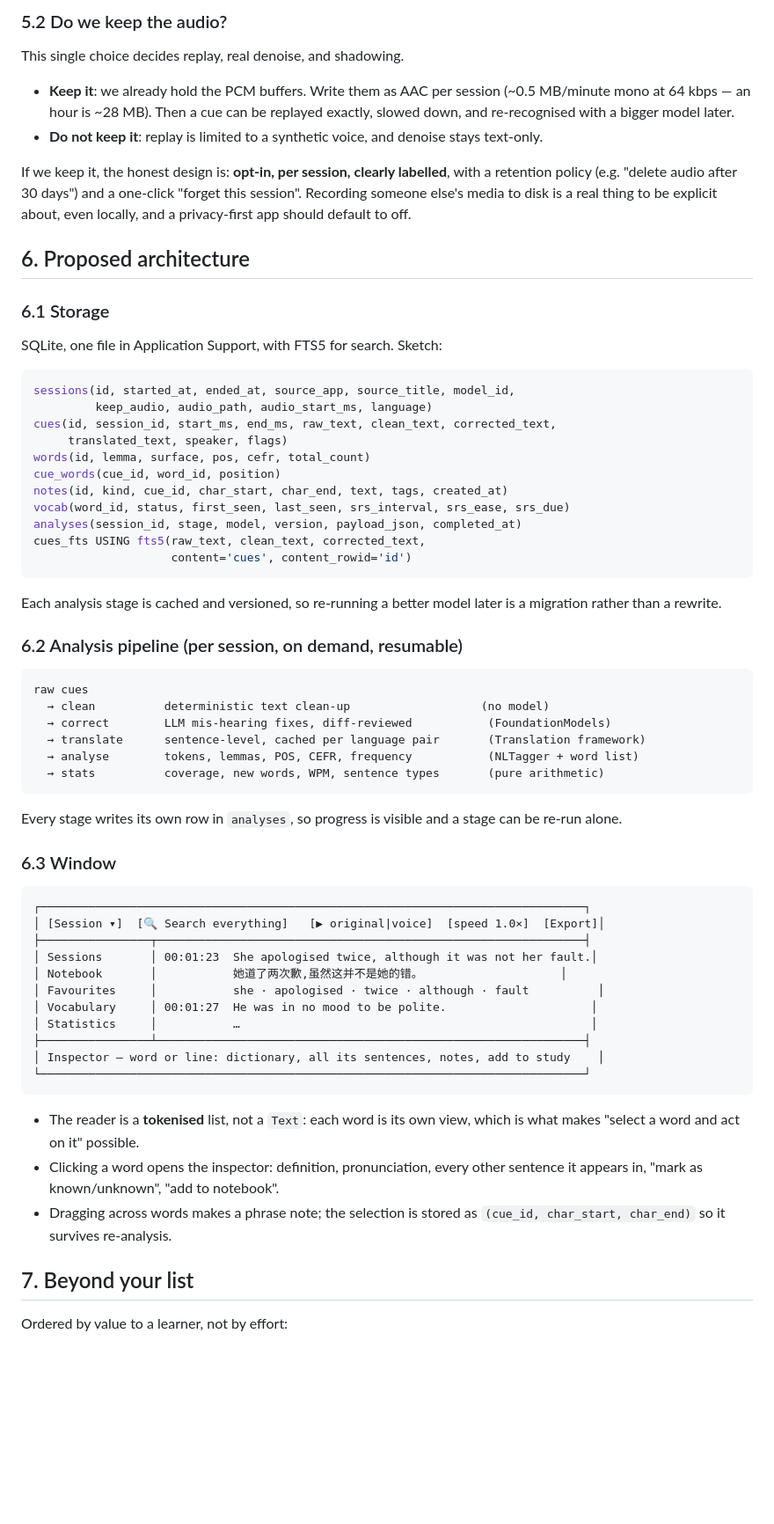
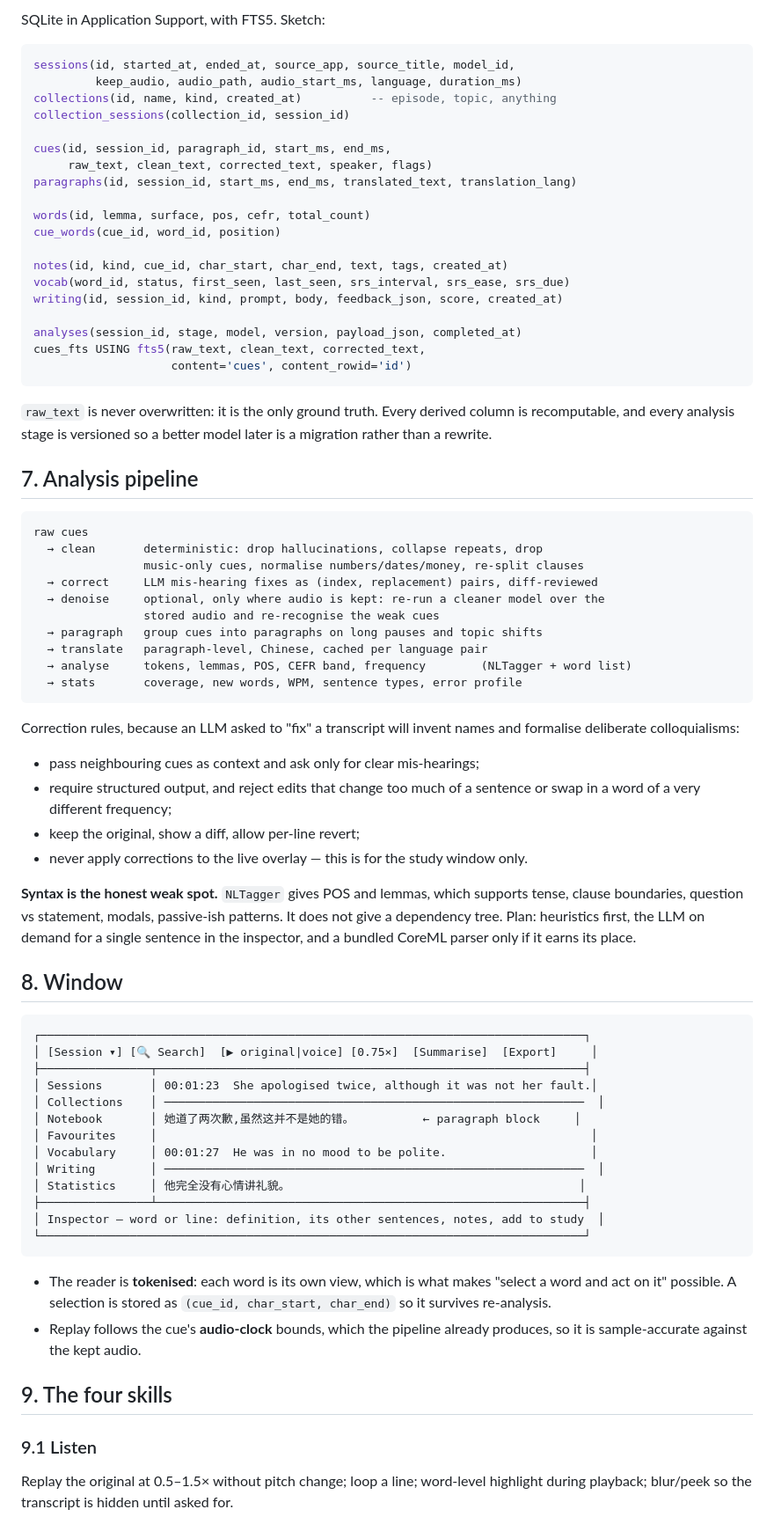
Before and after one commit to martinx/LiveSubtitles, a Markdown page: docs/design/main-window.md, the part around one of its changes. Shown at 88% size. GitHub-like rendering; blank space fills up the shorter version.

````diff
--- a/docs/design/main-window.md
+++ b/docs/design/main-window.md
@@ -112,78 +95,87 @@ Recommendation: **A**, and revisit once the study window is real.
-### 5.2 Do we keep the audio?
-
-This single choice decides replay, real denoise, and shadowing.
-
-- **Keep it**: we already hold the PCM buffers. Write them as AAC per session
-  (~0.5 MB/minute mono at 64 kbps — an hour is ~28 MB). Then a cue can be replayed
-  exactly, slowed down, and re-recognised with a bigger model later.
-- **Do not keep it**: replay is limited to a synthetic voice, and denoise stays text-only.
-
-If we keep it, the honest design is: **opt-in, per session, clearly labelled**, with a
-retention policy (e.g. "delete audio after 30 days") and a one-click "forget this
-session". Recording someone else's media to disk is a real thing to be explicit about,
-even locally, and a privacy-first app should default to off.
-
-## 6. Proposed architecture
-
-### 6.1 Storage
-
-SQLite, one file in Application Support, with FTS5 for search. Sketch:
+SQLite in Application Support, with FTS5. Sketch:
 
 ```sql
 sessions(id, started_at, ended_at, source_app, source_title, model_id,
-         keep_audio, audio_path, audio_start_ms, language)
-cues(id, session_id, start_ms, end_ms, raw_text, clean_text, corrected_text,
-     translated_text, speaker, flags)
+         keep_audio, audio_path, audio_start_ms, language, duration_ms)
+collections(id, name, kind, created_at)          -- episode, topic, anything
+collection_sessions(collection_id, session_id)
+
+cues(id, session_id, paragraph_id, start_ms, end_ms,
+     raw_text, clean_text, corrected_text, speaker, flags)
+paragraphs(id, session_id, start_ms, end_ms, translated_text, translation_lang)
+
 words(id, lemma, surface, pos, cefr, total_count)
 cue_words(cue_id, word_id, position)
+
 notes(id, kind, cue_id, char_start, char_end, text, tags, created_at)
 vocab(word_id, status, first_seen, last_seen, srs_interval, srs_ease, srs_due)
+writing(id, session_id, kind, prompt, body, feedback_json, score, created_at)
+
 analyses(session_id, stage, model, version, payload_json, completed_at)
 cues_fts USING fts5(raw_text, clean_text, corrected_text,
                     content='cues', content_rowid='id')
 ```
 
-Each analysis stage is cached and versioned, so re-running a better model later is a
+`raw_text` is never overwritten: it is the only ground truth. Every derived column is
+recomputable, and every analysis stage is versioned so a better model later is a
 migration rather than a rewrite.
 
-### 6.2 Analysis pipeline (per session, on demand, resumable)
+## 7. Analysis pipeline
 
 ```
 raw cues
-  → clean          deterministic text clean-up                   (no model)
-  → correct        LLM mis-hearing fixes, diff-reviewed           (FoundationModels)
-  → translate      sentence-level, cached per language pair       (Translation framework)
-  → analyse        tokens, lemmas, POS, CEFR, frequency           (NLTagger + word list)
-  → stats          coverage, new words, WPM, sentence types       (pure arithmetic)
+  → clean       deterministic: drop hallucinations, collapse repeats, drop
+                music-only cues, normalise numbers/dates/money, re-split clauses
+  → correct     LLM mis-hearing fixes as (index, replacement) pairs, diff-reviewed
+  → denoise     optional, only where audio is kept: re-run a cleaner model over the
+                stored audio and re-recognise the weak cues
+  → paragraph   group cues into paragraphs on long pauses and topic shifts
+  → translate   paragraph-level, Chinese, cached per language pair
+  → analyse     tokens, lemmas, POS, CEFR band, frequency        (NLTagger + word list)
+  → stats       coverage, new words, WPM, sentence types, error profile
 ```
 
-Every stage writes its own row in `analyses`, so progress is visible and a stage can be
-re-run alone.
+Correction rules, because an LLM asked to "fix" a transcript will invent names and
+formalise deliberate colloquialisms:
 
-### 6.3 Window
+- pass neighbouring cues as context and ask only for clear mis-hearings;
+- require structured output, and reject edits that change too much of a sentence or swap
+  in a word of a very different frequency;
+- keep the original, show a diff, allow per-line revert;
+- never apply corrections to the live overlay — this is for the study window only.
+
+**Syntax is the honest weak spot.** `NLTagger` gives POS and lemmas, which supports tense,
+clause boundaries, question vs statement, modals, passive-ish patterns. It does not give a
+dependency tree. Plan: heuristics first, the LLM on demand for a single sentence in the
+inspector, and a bundled CoreML parser only if it earns its place.
+
+## 8. Window
 
 ```
 ┌───────────────────────────────────────────────────────────────────────────────┐
-│ [Session ▾]  [🔍 Search everything]   [▶︎ original|voice]  [speed 1.0×]  [Export]│
+│ [Session ▾] [🔍 Search]  [▶︎ original|voice] [0.75×]  [Summarise]  [Export]     │
 ├────────────────┬──────────────────────────────────────────────────────────────┤
 │ Sessions       │ 00:01:23  She apologised twice, although it was not her fault.│
-│ Notebook       │           她道了两次歉,虽然这并不是她的错。                    │
-│ Favourites     │           she · apologised · twice · although · fault          │
+│ Collections    │ ─────────────────────────────────────────────────────────────  │
+│ Notebook       │ 她道了两次歉,虽然这并不是她的错。          ← paragraph block     │
+│ Favourites     │                                                               │
 │ Vocabulary     │ 00:01:27  He was in no mood to be polite.                     │
-│ Statistics     │           …                                                   │
+│ Writing        │ ─────────────────────────────────────────────────────────────  │
+│ Statistics     │ 他完全没有心情讲礼貌。                                          │
 ├────────────────┴──────────────────────────────────────────────────────────────┤
-│ Inspector — word or line: dictionary, all its sentences, notes, add to study    │
+│ Inspector — word or line: definition, its other sentences, notes, add to study  │
 └───────────────────────────────────────────────────────────────────────────────┘
 ```
 
-- The reader is a **tokenised** list, not a `Text`: each word is its own view, which is
-  what makes "select a word and act on it" possible.
-- Clicking a word opens the inspector: definition, pronunciation, every other sentence it
-  appears in, "mark as known/unknown", "add to notebook".
-- Dragging across words makes a phrase note; the selection is stored as
+- The reader is **tokenised**: each word is its own view, which is what makes "select a
+  word and act on it" possible. A selection is stored as
   `(cue_id, char_start, char_end)` so it survives re-analysis.
+- Replay follows the cue's **audio-clock** bounds, which the pipeline already produces, so
+  it is sample-accurate against the kept audio.
 
-## 7. Beyond your list
+## 9. The four skills
 
-Ordered by value to a learner, not by effort:
+### 9.1 Listen
+Replay the original at 0.5–1.5× without pitch change; loop a line; word-level highlight
+during playback; blur/peek so the transcript is hidden until asked for.
 
````
Also changed, not shown: other parts of docs/design/main-window.md (+129 -119 lines).
